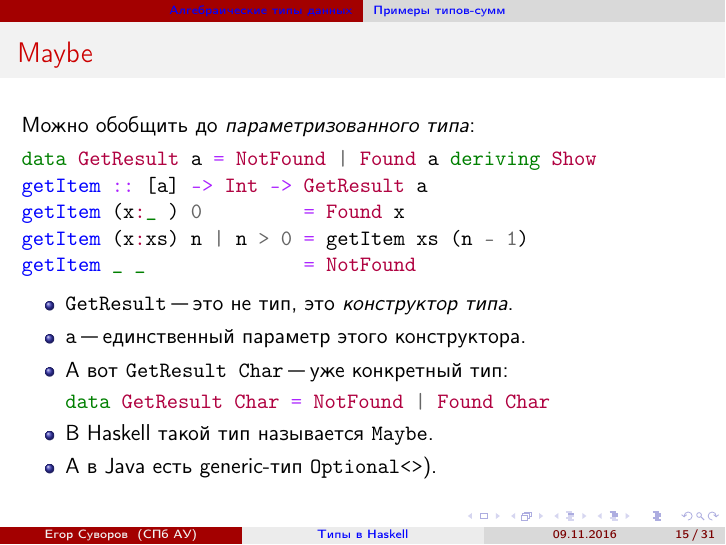
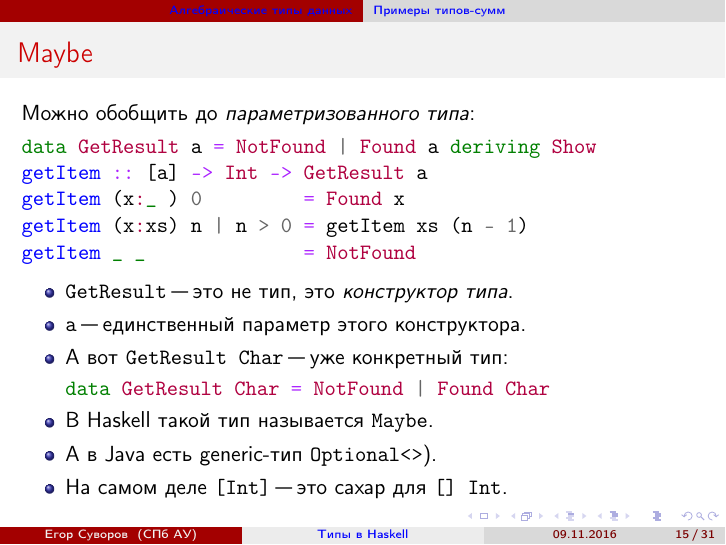
Before and after one commit to yeputons/fall-2016-paradigms, LaTeX slides (161109/161109.tex, which reads 161109/01-algebraic-02-standard.tex): page 15 of 43. Compiled offline with pdfLaTeX.

Commit message:
161109: add info about [] Int vs [Int]

```diff
--- a/161109/01-algebraic-02-standard.tex
+++ b/161109/01-algebraic-02-standard.tex
@@ -40,6 +40,7 @@ data GetResult Char = NotFound | Found Char
 \end{minted}
 		\item В Haskell такой тип называется \t{Maybe}.
 		\item А в Java есть generic-тип \t{Optional<>}).
+		\item На самом деле \t{[Int]} "--- это сахар для \t{[] Int}.
 	\end{itemize}
 \end{frame}
 
```
